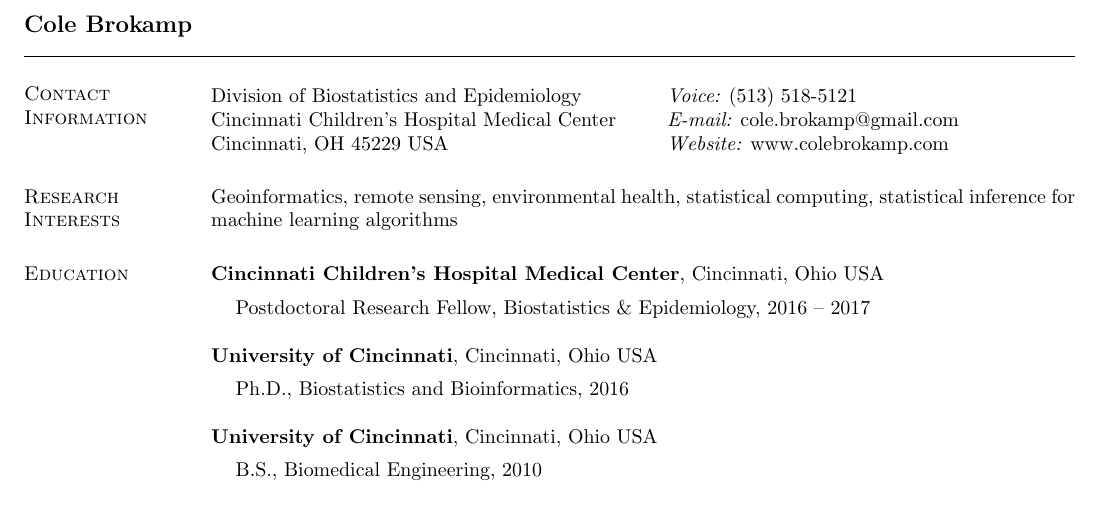
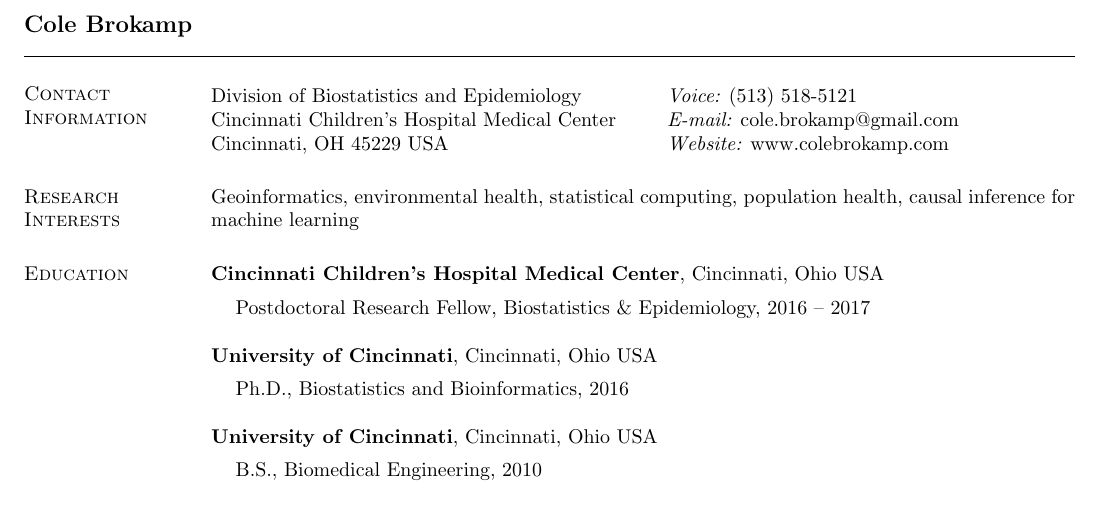
Before and after one commit to cole-brokamp/colebrokamp.com, a LaTeX CV (cole-brokamp-cv.tex): part of page 1 of 2, cut so that both start at the same text. Compiled offline with pdfLaTeX.

Commit message:
update interests

```diff
--- a/cole-brokamp-cv.tex
+++ b/cole-brokamp-cv.tex
@@ -63,8 +63,8 @@
 
 
 \section{\sc Research Interests}
-Geoinformatics, remote sensing, environmental health, statistical computing,
-statistical inference for machine learning algorithms
+Geoinformatics, environmental health, statistical computing, population health,
+causal inference for machine learning
 
 \section{\sc Education}
 
```
Also changed, not shown: cole-brokamp-cv.pdf, 1 other file.
